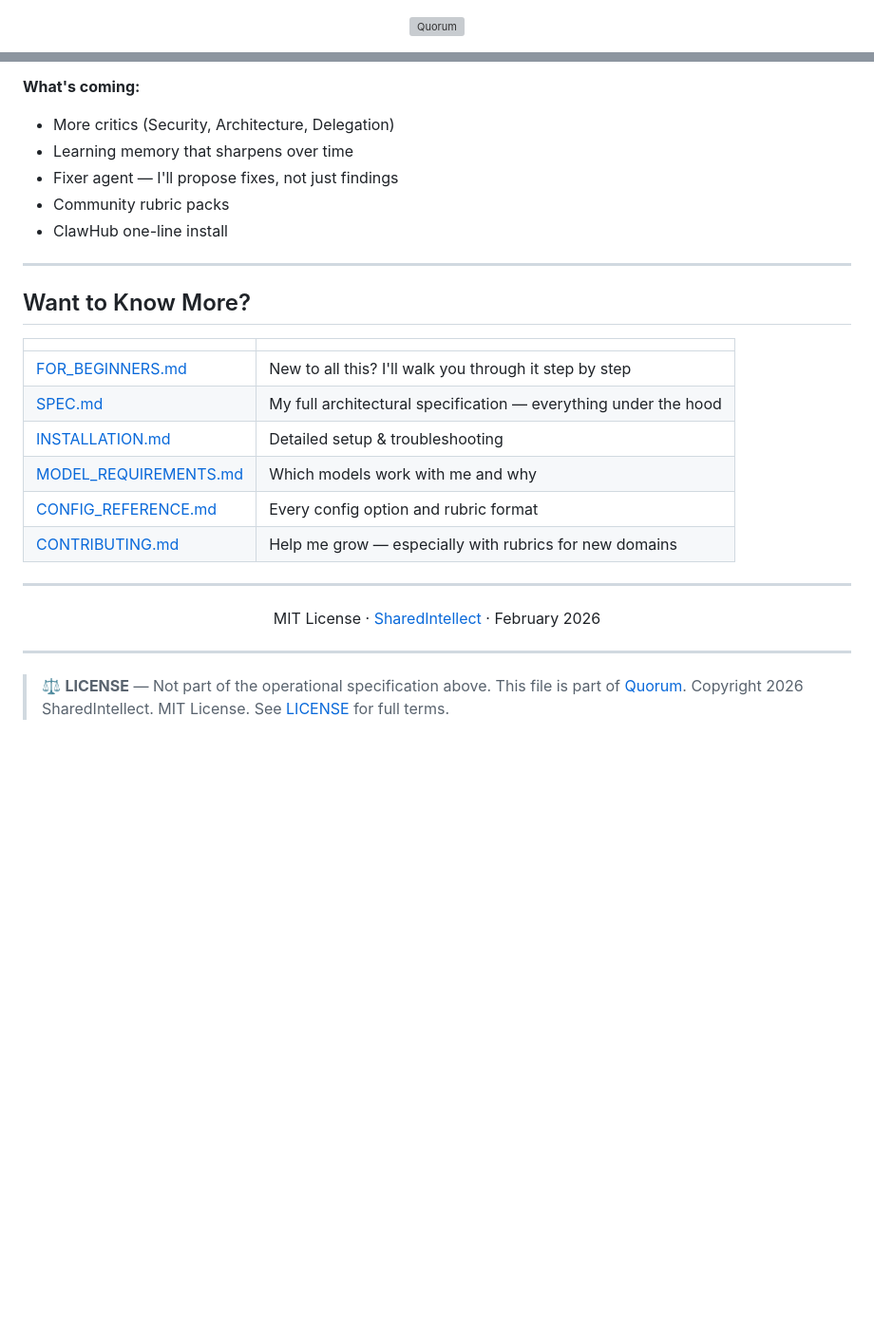
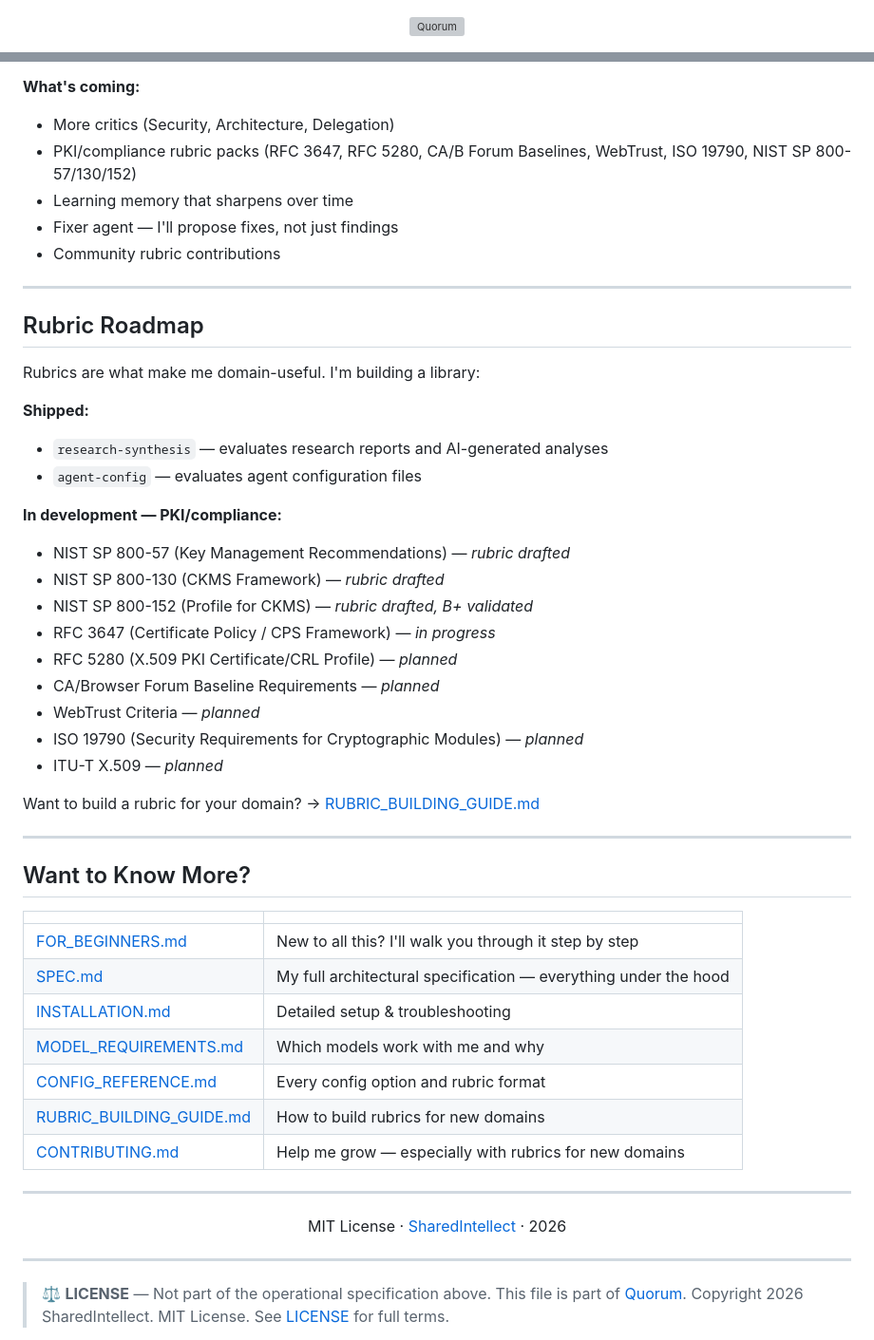
Before and after one commit to SharedIntellect/quorum, a Markdown page: README.md, 2 parts joined by grey strips. Shown at 95% size. Drawn GitHub-style; blank space fills up the shorter version; grey boxes are pictures that could not be loaded.

```diff
--- a/README.md
+++ b/README.md
@@ -1,3 +1,11 @@
+<!--
+  ⚠️ INTERNAL NOTE — NOT RENDERED ON GITHUB
+  Before modifying this README or any Quorum public-facing content:
+  Read portfolio/research-infrastructure/VALIDATOR-QUORUM-BOUNDARY.md
+  This defines what is public (Quorum) vs proprietary (Validator).
+  Verify no rubric content, concordance data, or Validator tooling crosses the boundary.
+  Daniel's explicit approval required before any public push.
+-->
 <p align="center">
   <img src="branding/github/gh_quorum_dark.jpg" alt="Quorum" width="900">
 </p>
@@ -161,10 +183,33 @@ I'm working. I'm real. I'm also still growing.
 
 **What's coming:**
 - More critics (Security, Architecture, Delegation)
+- PKI/compliance rubric packs (RFC 3647, RFC 5280, CA/B Forum Baselines, WebTrust, ISO 19790, NIST SP 800-57/130/152)
 - Learning memory that sharpens over time
 - Fixer agent — I'll propose fixes, not just findings
-- Community rubric packs
-- ClawHub one-line install
+- Community rubric contributions
+
+---
+
+## Rubric Roadmap
+
+Rubrics are what make me domain-useful. I'm building a library:
+
+**Shipped:**
+- `research-synthesis` — evaluates research reports and AI-generated analyses
+- `agent-config` — evaluates agent configuration files
+
+**In development — PKI/compliance:**
+- NIST SP 800-57 (Key Management Recommendations) — *rubric drafted*
+- NIST SP 800-130 (CKMS Framework) — *rubric drafted*
+- NIST SP 800-152 (Profile for CKMS) — *rubric drafted, B+ validated*
+- RFC 3647 (Certificate Policy / CPS Framework) — *in progress*
+- RFC 5280 (X.509 PKI Certificate/CRL Profile) — *planned*
+- CA/Browser Forum Baseline Requirements — *planned*
+- WebTrust Criteria — *planned*
+- ISO 19790 (Security Requirements for Cryptographic Modules) — *planned*
+- ITU-T X.509 — *planned*
+
+Want to build a rubric for your domain? → [RUBRIC_BUILDING_GUIDE.md](docs/RUBRIC_BUILDING_GUIDE.md)
 
 ---
 
@@ -177,12 +222,13 @@ I'm working. I'm real. I'm also still growing.
 | [INSTALLATION.md](docs/INSTALLATION.md) | Detailed setup & troubleshooting |
 | [MODEL_REQUIREMENTS.md](docs/MODEL_REQUIREMENTS.md) | Which models work with me and why |
 | [CONFIG_REFERENCE.md](docs/CONFIG_REFERENCE.md) | Every config option and rubric format |
+| [RUBRIC_BUILDING_GUIDE.md](docs/RUBRIC_BUILDING_GUIDE.md) | How to build rubrics for new domains |
 | [CONTRIBUTING.md](CONTRIBUTING.md) | Help me grow — especially with rubrics for new domains |
 
 ---
 
 <p align="center">
-  MIT License · <a href="https://sharedintellect.com">SharedIntellect</a> · February 2026
+  MIT License · <a href="https://sharedintellect.com">SharedIntellect</a> · 2026
 </p>
 
 
```
Also changed, not shown: other parts of README.md (+30 -16 lines).
